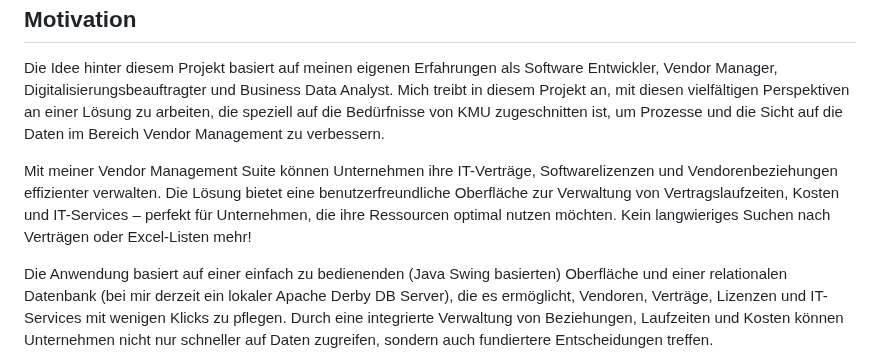
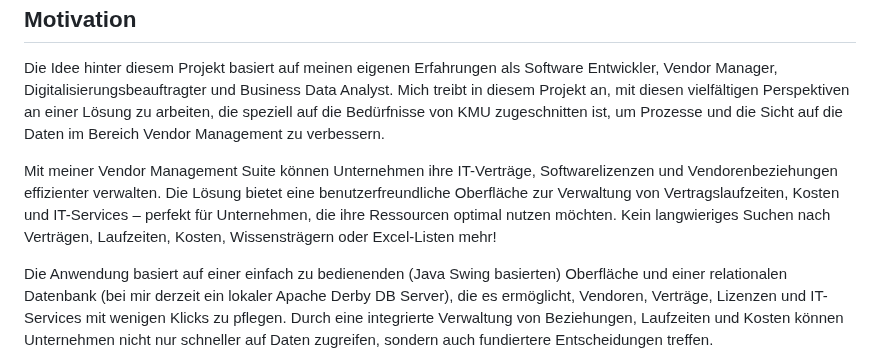
Before and after one commit to Gaalam/Gaalam, a Markdown page: README.md, the part around the change. GitHub-like rendering.

```diff
--- a/README.md
+++ b/README.md
@@ -40,7 +40,9 @@ Motivation
 Die Idee hinter diesem Projekt basiert auf meinen eigenen Erfahrungen als Software Entwickler, Vendor Manager, Digitalisierungsbeauftragter und Business Data Analyst.
 Mich treibt in diesem Projekt an, mit diesen vielfältigen Perspektiven an einer Lösung zu arbeiten, die speziell auf die Bedürfnisse von KMU zugeschnitten ist, um Prozesse und die Sicht auf die Daten im Bereich Vendor Management zu verbessern.
 
-Mit meiner Vendor Management Suite können Unternehmen ihre IT-Verträge, Softwarelizenzen und Vendorenbeziehungen effizienter verwalten. Die Lösung bietet eine benutzerfreundliche Oberfläche zur Verwaltung von Vertragslaufzeiten, Kosten und IT-Services – perfekt für Unternehmen, die ihre Ressourcen optimal nutzen möchten. Kein langwieriges Suchen nach Verträgen oder Excel-Listen mehr!
+Mit meiner Vendor Management Suite können Unternehmen ihre IT-Verträge, Softwarelizenzen und Vendorenbeziehungen effizienter verwalten.
+Die Lösung bietet eine benutzerfreundliche Oberfläche zur Verwaltung von Vertragslaufzeiten, Kosten und IT-Services – perfekt für Unternehmen, die ihre Ressourcen optimal nutzen möchten.
+Kein langwieriges Suchen nach Verträgen, Laufzeiten, Kosten, Wissensträgern oder Excel-Listen mehr!
 
 Die Anwendung basiert auf einer einfach zu bedienenden (Java Swing basierten) Oberfläche und einer relationalen Datenbank (bei mir derzeit ein lokaler Apache Derby DB Server), die es ermöglicht, Vendoren, Verträge, Lizenzen und IT-Services mit wenigen Klicks zu pflegen. Durch eine integrierte Verwaltung von Beziehungen, Laufzeiten und Kosten können Unternehmen nicht nur schneller auf Daten zugreifen, sondern auch fundiertere Entscheidungen treffen.
 
```
